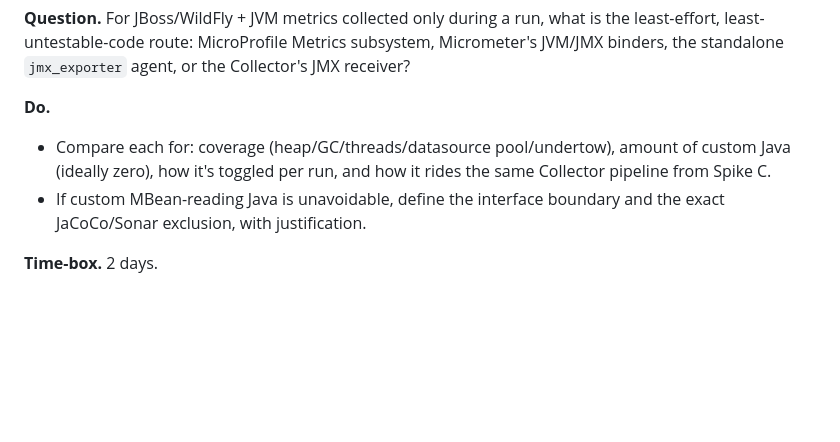
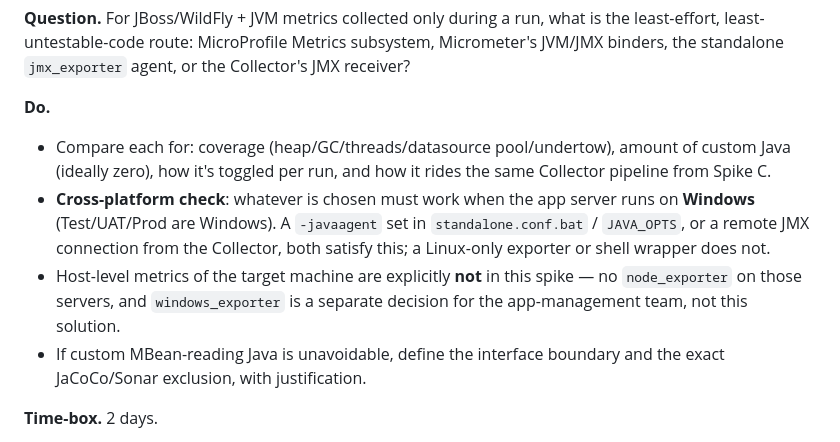
Before and after one commit to mmcnicol/jboss-prometheus-grafana, a Markdown page: docs/02-spikes.md, the part around the change. GitHub-like rendering; blank space fills up the shorter version.

```diff
--- a/docs/02-spikes.md
+++ b/docs/02-spikes.md
@@ -136,6 +136,13 @@ Collector's JMX receiver?
 - Compare each for: coverage (heap/GC/threads/datasource pool/undertow),
   amount of custom Java (ideally zero), how it's toggled per run, and how it
   rides the same Collector pipeline from Spike C.
+- **Cross-platform check**: whatever is chosen must work when the app server runs
+  on **Windows** (Test/UAT/Prod are Windows). A `-javaagent` set in
+  `standalone.conf.bat` / `JAVA_OPTS`, or a remote JMX connection from the
+  Collector, both satisfy this; a Linux-only exporter or shell wrapper does not.
+- Host-level metrics of the target machine are explicitly **not** in this spike —
+  no `node_exporter` on those servers, and `windows_exporter` is a separate
+  decision for the app-management team, not this solution.
 - If custom MBean-reading Java is unavoidable, define the interface boundary and
   the exact JaCoCo/Sonar exclusion, with justification.
 
```
Also changed, not shown: docs/01-requirements.md (+14 -4 lines), docs/03-technical-solution.md (+18 -2 lines).
